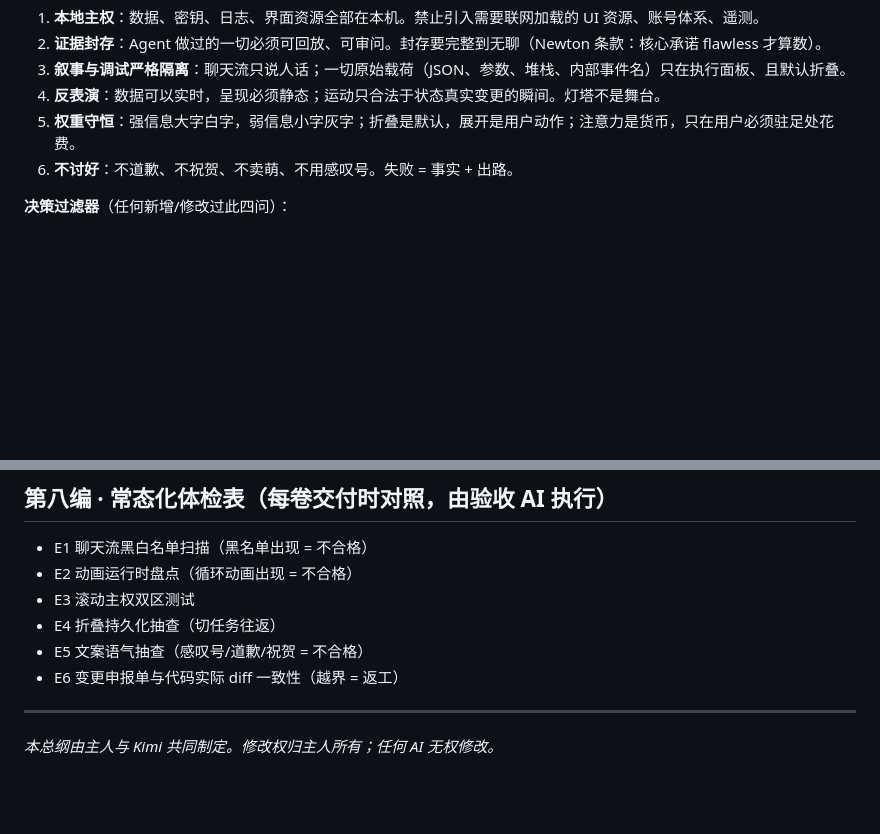
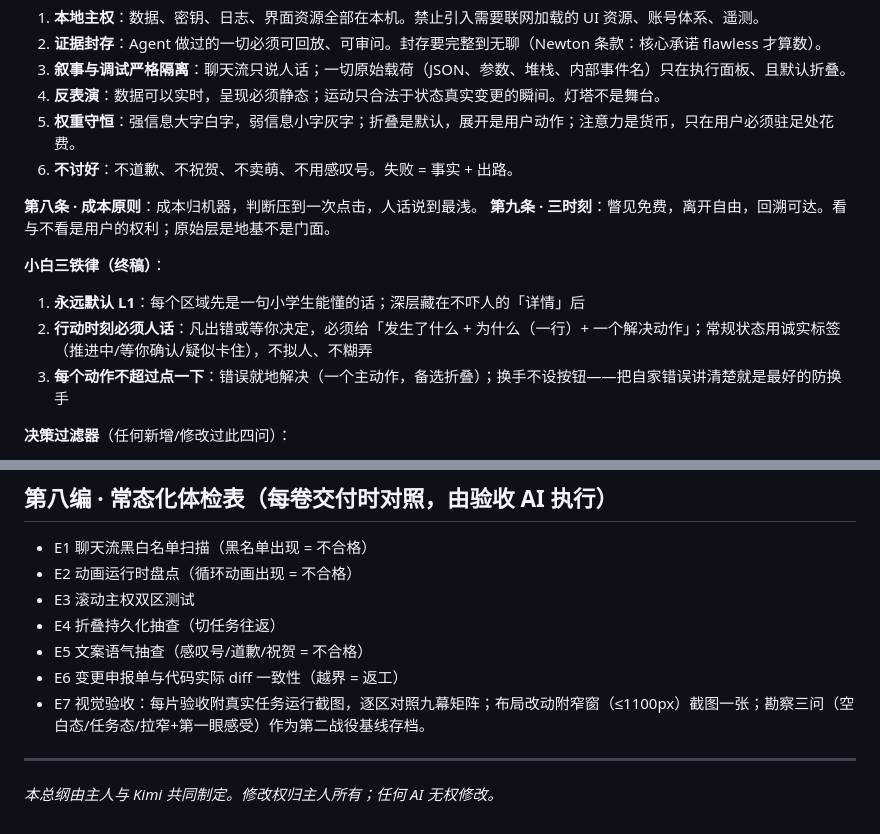
Before and after one commit to zhang-shuoqi/monstera, a Markdown page: docs/治理/总纲.md, 2 parts joined by grey strips. Drawn GitHub-style; blank space fills up the shorter version.

```diff
--- a/docs/治理/总纲.md
+++ b/docs/治理/总纲.md
@@ -16,6 +16,14 @@
 4. **反表演**：数据可以实时，呈现必须静态；运动只合法于状态真实变更的瞬间。灯塔不是舞台。
 5. **权重守恒**：强信息大字白字，弱信息小字灰字；折叠是默认，展开是用户动作；注意力是货币，只在用户必须驻足处花费。
 6. **不讨好**：不道歉、不祝贺、不卖萌、不用感叹号。失败 = 事实 + 出路。
+
+**第八条 · 成本原则**：成本归机器，判断压到一次点击，人话说到最浅。
+**第九条 · 三时刻**：瞥见免费，离开自由，回溯可达。看与不看是用户的权利；原始层是地基不是门面。
+
+**小白三铁律（终稿）**：
+1. **永远默认 L1**：每个区域先是一句小学生能懂的话；深层藏在不吓人的「详情」后
+2. **行动时刻必须人话**：凡出错或等你决定，必须给「发生了什么 + 为什么（一行）+ 一个解决动作」；常规状态用诚实标签（推进中/等你确认/疑似卡住），不拟人、不糊弄
+3. **每个动作不超过点一下**：错误就地解决（一个主动作，备选折叠）；换手不设按钮——把自家错误讲清楚就是最好的防换手
 
 **决策过滤器**（任何新增/修改过此四问）：
 - Q0：这是不是这个时代的默认答案？是 → 放弃或改写到认不出出处
@@ -174,6 +182,7 @@ S1 新对话 ｜ S2 模式切换 ｜ S3 历史区 ｜ S4 消息流 ｜ S5 终态
 - E4 折叠持久化抽查（切任务往返）
 - E5 文案语气抽查（感叹号/道歉/祝贺 = 不合格）
 - E6 变更申报单与代码实际 diff 一致性（越界 = 返工）
+- E7 视觉验收：每片验收附真实任务运行截图，逐区对照九幕矩阵；布局改动附窄窗（≤1100px）截图一张；勘察三问（空白态/任务态/拉窄+第一眼感受）作为第二战役基线存档。
 
 ---
 
```
Also changed, not shown: docs/治理/全书.md (+29 -12 lines).
